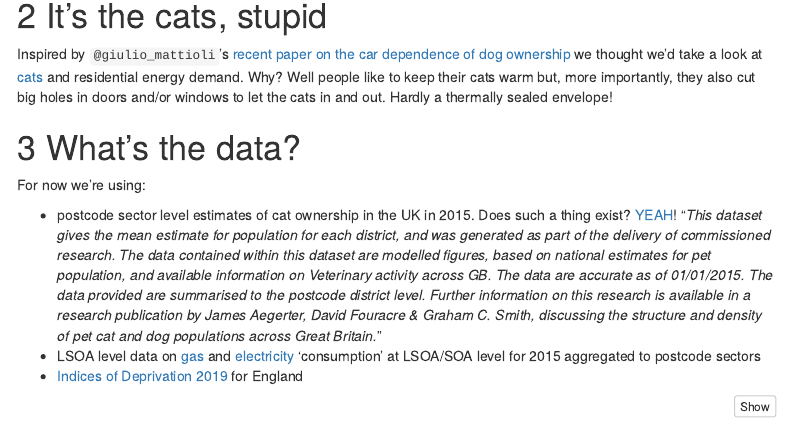
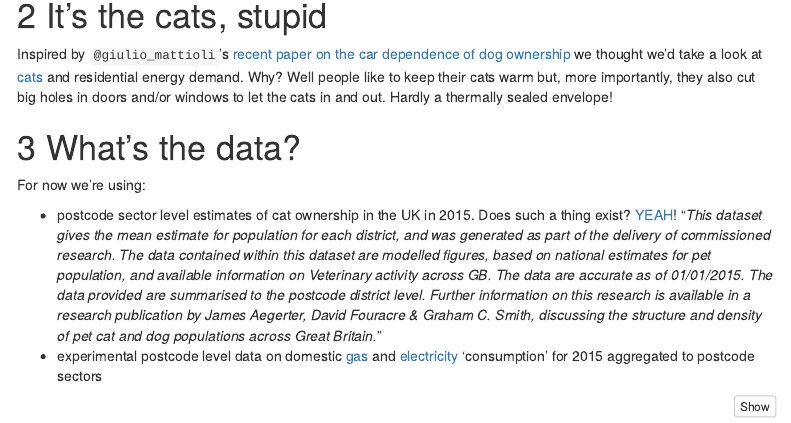
Before and after one commit to dataknut/fridayFagPackets, an R Markdown document (itsTheCatsStupid/itsTheCatsStupid.Rmd): the page in a window 1100 px wide, from 270 px down. Rendered offline with R 4.5, knitr and Pandoc, with nearby package versions; some code elsewhere in the file could not run offline; a font, style sheet, LaTeX package, included part or bibliography that could not be used is replaced or left out; menus at the side of the page are left out.

Commit message:
amended data description

````diff
--- a/itsTheCatsStupid/itsTheCatsStupid.Rmd
+++ b/itsTheCatsStupid/itsTheCatsStupid.Rmd
@@ -54,8 +54,7 @@ Inspired by `@giulio_mattioli`'s [recent paper on the car dependence of dog owne
 For now we're using:
 
  * postcode sector level estimates of cat ownership in the UK in 2015. Does such a thing exist? [YEAH](https://data.gov.uk/dataset/febd29ff-7e7d-4f82-9908-031f7f0e0860/cat-population-per-postcode-district)! "_This dataset gives the mean estimate for population for each district, and was generated as part of the delivery of commissioned research. The data contained within this dataset are modelled figures, based on national estimates for pet population, and available information on Veterinary activity across GB. The data are accurate as of 01/01/2015. The data provided are summarised to the postcode district level. Further information on this research is available in a research publication by James Aegerter, David Fouracre & Graham C. Smith, discussing the structure and density of pet cat and dog populations across Great Britain._"
- * LSOA level data on [gas](https://www.gov.uk/government/collections/sub-national-gas-consumption-data) and [electricity](https://www.gov.uk/government/collections/sub-national-electricity-consumption-data) 'consumption' at LSOA/SOA level for 2015 aggregated to postcode sectors
- * [Indices of Deprivation 2019](https://www.gov.uk/government/statistics/english-indices-of-deprivation-2019) for England
+ * experimental postcode level data on domestic  [gas](https://www.gov.uk/government/collections/sub-national-gas-consumption-data) and [electricity](https://www.gov.uk/government/collections/sub-national-electricity-consumption-data) 'consumption' for 2015 aggregated to postcode sectors
 
 ```{r loadCats}
 
````
Also changed, not shown: 1 other file.
